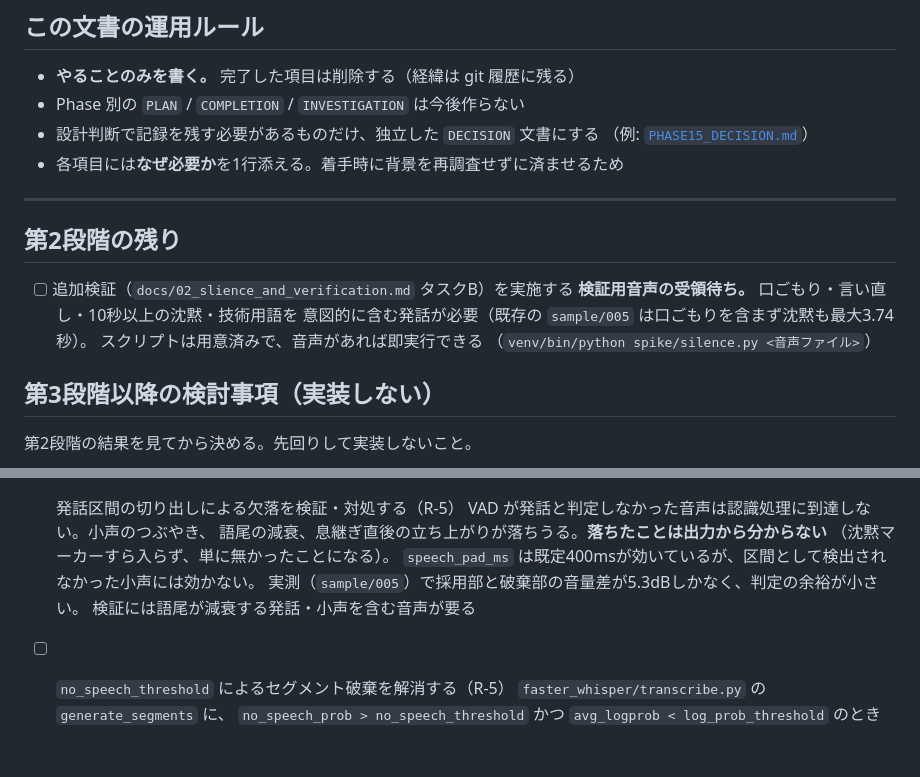
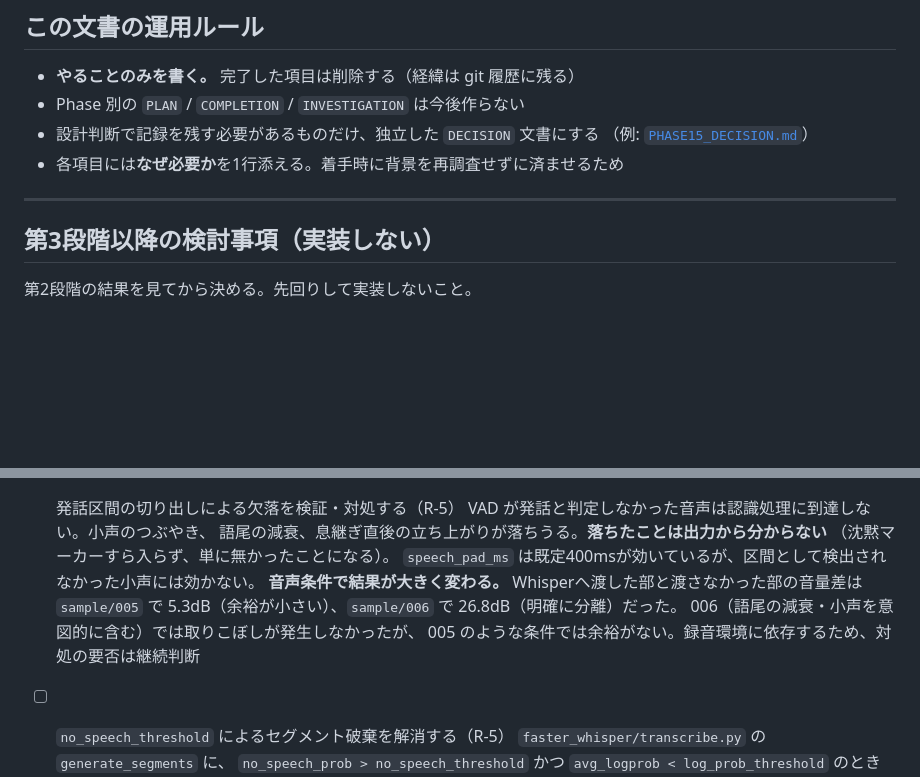
Before and after one commit to north238/voice-analyzer-api, a Markdown page: docs/TODO.md, 2 parts joined by grey strips. Drawn GitHub-style; blank space fills up the shorter version.

Commit message:
改修：TODOを第2段階の検証完了状態に更新
- 「第2段階の残り（追加検証・音声待ち）」を削除（sample/006 で実施完了）
- 発話区間の切り出しによる欠落の項目に、006 での測定結果を追記
  005 と 006 で音量差が 5.3dB / 26.8dB と大きく異なり、
  取りこぼしのリスクが録音環境に依存することが分かったため

Co-Authored-By: Claude Opus 5 <noreply@anthropic.com>

```diff
--- a/docs/TODO.md
+++ b/docs/TODO.md
@@ -9,14 +9,6 @@
 - 各項目には**なぜ必要か**を1行添える。着手時に背景を再調査せずに済ませるため
 
 ---
-
-## 第2段階の残り
-
-- [ ] 追加検証（`docs/02_slience_and_verification.md` タスクB）を実施する
-      **検証用音声の受領待ち。** 口ごもり・言い直し・10秒以上の沈黙・技術用語を
-      意図的に含む発話が必要（既存の `sample/005` は口ごもりを含まず沈黙も最大3.74秒）。
-      スクリプトは用意済みで、音声があれば即実行できる
-      （`venv/bin/python spike/silence.py <音声ファイル>`）
 
 ## 第3段階以降の検討事項（実装しない）
 
@@ -32,8 +24,10 @@
       語尾の減衰、息継ぎ直後の立ち上がりが落ちうる。**落ちたことは出力から分からない**
       （沈黙マーカーすら入らず、単に無かったことになる）。
       `speech_pad_ms` は既定400msが効いているが、区間として検出されなかった小声には効かない。
-      実測（`sample/005`）で採用部と破棄部の音量差が5.3dBしかなく、判定の余裕が小さい。
-      検証には語尾が減衰する発話・小声を含む音声が要る
+      **音声条件で結果が大きく変わる。** Whisperへ渡した部と渡さなかった部の音量差は
+      `sample/005` で 5.3dB（余裕が小さい）、`sample/006` で 26.8dB（明確に分離）だった。
+      006（語尾の減衰・小声を意図的に含む）では取りこぼしが発生しなかったが、
+      005 のような条件では余裕がない。録音環境に依存するため、対処の要否は継続判断
 
 - [ ] `no_speech_threshold` によるセグメント破棄を解消する（R-5）
       `faster_whisper/transcribe.py` の `generate_segments` に、
```
